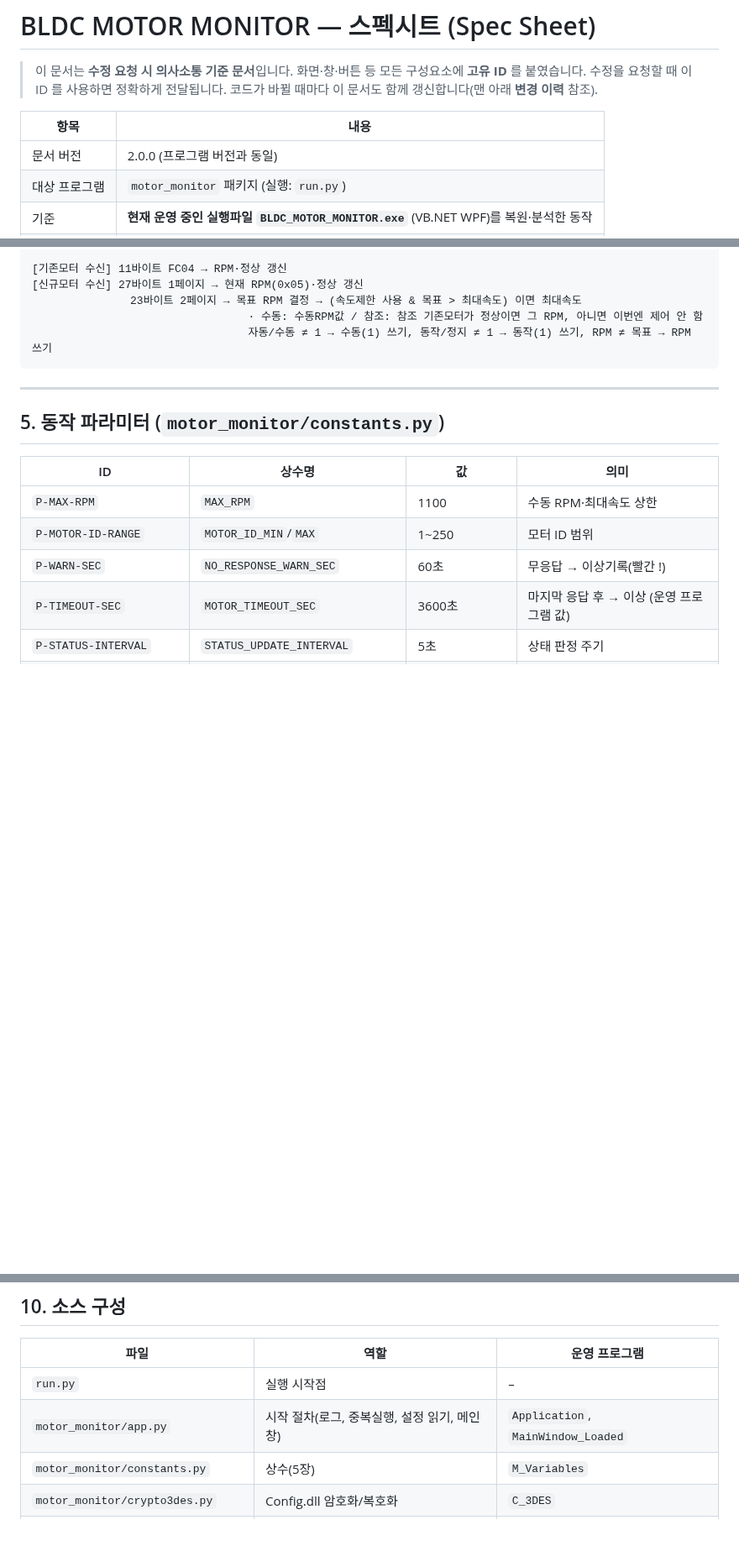
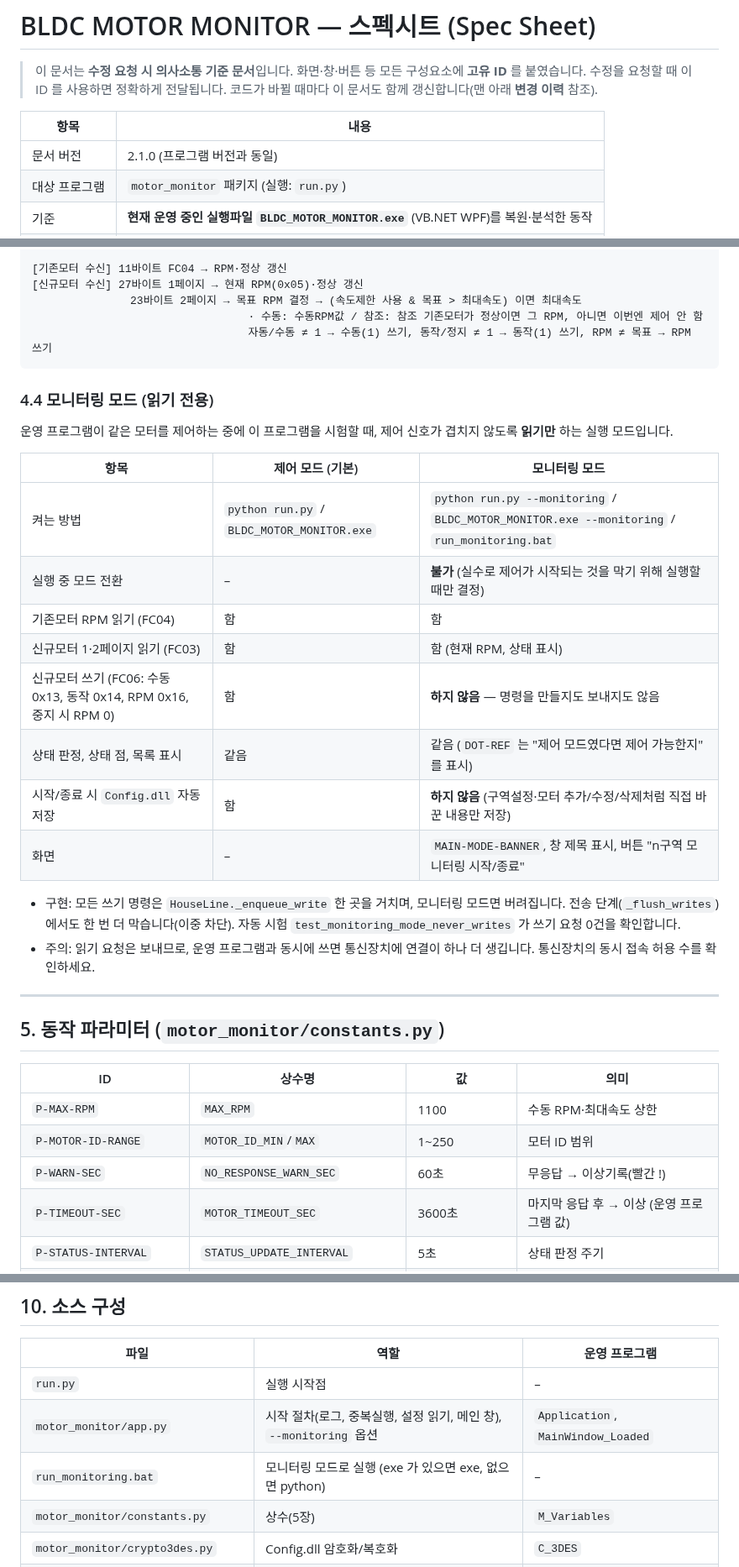
Before and after one commit to bradjeongit/FanMonitor, a Markdown page: docs/SPEC_SHEET.md, 3 parts joined by grey strips. Shown at 84% size. GitHub-like rendering; blank space fills up the shorter version.

````diff
--- a/docs/SPEC_SHEET.md
+++ b/docs/SPEC_SHEET.md
@@ -6,7 +6,7 @@
 
 | 항목 | 내용 |
 |---|---|
-| 문서 버전 | 2.0.0 (프로그램 버전과 동일) |
+| 문서 버전 | 2.1.0 (프로그램 버전과 동일) |
 | 대상 프로그램 | `motor_monitor` 패키지 (실행: `run.py`) |
 | 기준 | **현재 운영 중인 실행파일 `BLDC_MOTOR_MONITOR.exe`** (VB.NET WPF)를 복원·분석한 동작 |
 | 설정 파일 | `Config.dll` — 운영 프로그램과 같은 파일을 그대로 사용 (7장) |
@@ -250,6 +255,24 @@
                                  자동/수동 ≠ 1 → 수동(1) 쓰기, 동작/정지 ≠ 1 → 동작(1) 쓰기, RPM ≠ 목표 → RPM 쓰기
 ```
 
+### 4.4 모니터링 모드 (읽기 전용)
+
+운영 프로그램이 같은 모터를 제어하는 중에 이 프로그램을 시험할 때, 제어 신호가 겹치지 않도록 **읽기만** 하는 실행 모드입니다.
+
+| 항목 | 제어 모드 (기본) | 모니터링 모드 |
+|---|---|---|
+| 켜는 방법 | `python run.py` / `BLDC_MOTOR_MONITOR.exe` | `python run.py --monitoring` / `BLDC_MOTOR_MONITOR.exe --monitoring` / `run_monitoring.bat` |
+| 실행 중 모드 전환 | – | **불가** (실수로 제어가 시작되는 것을 막기 위해 실행할 때만 결정) |
+| 기존모터 RPM 읽기 (FC04) | 함 | 함 |
+| 신규모터 1·2페이지 읽기 (FC03) | 함 | 함 (현재 RPM, 상태 표시) |
+| 신규모터 쓰기 (FC06: 수동 0x13, 동작 0x14, RPM 0x16, 중지 시 RPM 0) | 함 | **하지 않음** — 명령을 만들지도 보내지도 않음 |
+| 상태 판정, 상태 점, 목록 표시 | 같음 | 같음 (`DOT-REF` 는 "제어 모드였다면 제어 가능한지" 를 표시) |
+| 시작/종료 시 `Config.dll` 자동 저장 | 함 | **하지 않음** (구역설정·모터 추가/수정/삭제처럼 직접 바꾼 내용만 저장) |
+| 화면 | – | `MAIN-MODE-BANNER`, 창 제목 표시, 버튼 "n구역 모니터링 시작/종료" |
+
+- 구현: 모든 쓰기 명령은 `HouseLine._enqueue_write` 한 곳을 거치며, 모니터링 모드면 버려집니다. 전송 단계(`_flush_writes`)에서도 한 번 더 막습니다(이중 차단). 자동 시험 `test_monitoring_mode_never_writes` 가 쓰기 요청 0건을 확인합니다.
+- 주의: 읽기 요청은 보내므로, 운영 프로그램과 동시에 쓰면 통신장치에 연결이 하나 더 생깁니다. 통신장치의 동시 접속 허용 수를 확인하세요.
+
 ---
 
 ## 5. 동작 파라미터 (`motor_monitor/constants.py`)
@@ -364,7 +388,8 @@ H1R1_MOTORS=2=0=1=0=0,4=0=1=0=0,1=1=1=0=0
 | 파일 | 역할 | 운영 프로그램 |
 |---|---|---|
 | `run.py` | 실행 시작점 | – |
-| `motor_monitor/app.py` | 시작 절차(로그, 중복실행, 설정 읽기, 메인 창) | `Application`, `MainWindow_Loaded` |
+| `motor_monitor/app.py` | 시작 절차(로그, 중복실행, 설정 읽기, 메인 창), `--monitoring` 옵션 | `Application`, `MainWindow_Loaded` |
+| `run_monitoring.bat` | 모니터링 모드로 실행 (exe 가 있으면 exe, 없으면 python) | – |
 | `motor_monitor/constants.py` | 상수(5장) | `M_Variables` |
 | `motor_monitor/crypto3des.py` | Config.dll 암호화/복호화 | `C_3DES` |
 | `motor_monitor/config.py` | Config.dll 읽기/쓰기 | `M_Config` |
````
Also changed, not shown: other parts of docs/SPEC_SHEET.md (+9 -2 lines), README.md (+1 -0 lines), docs/USER_MANUAL.md (+14 -2 lines), docs/images/main_monitoring.png (added), 11 other files.
